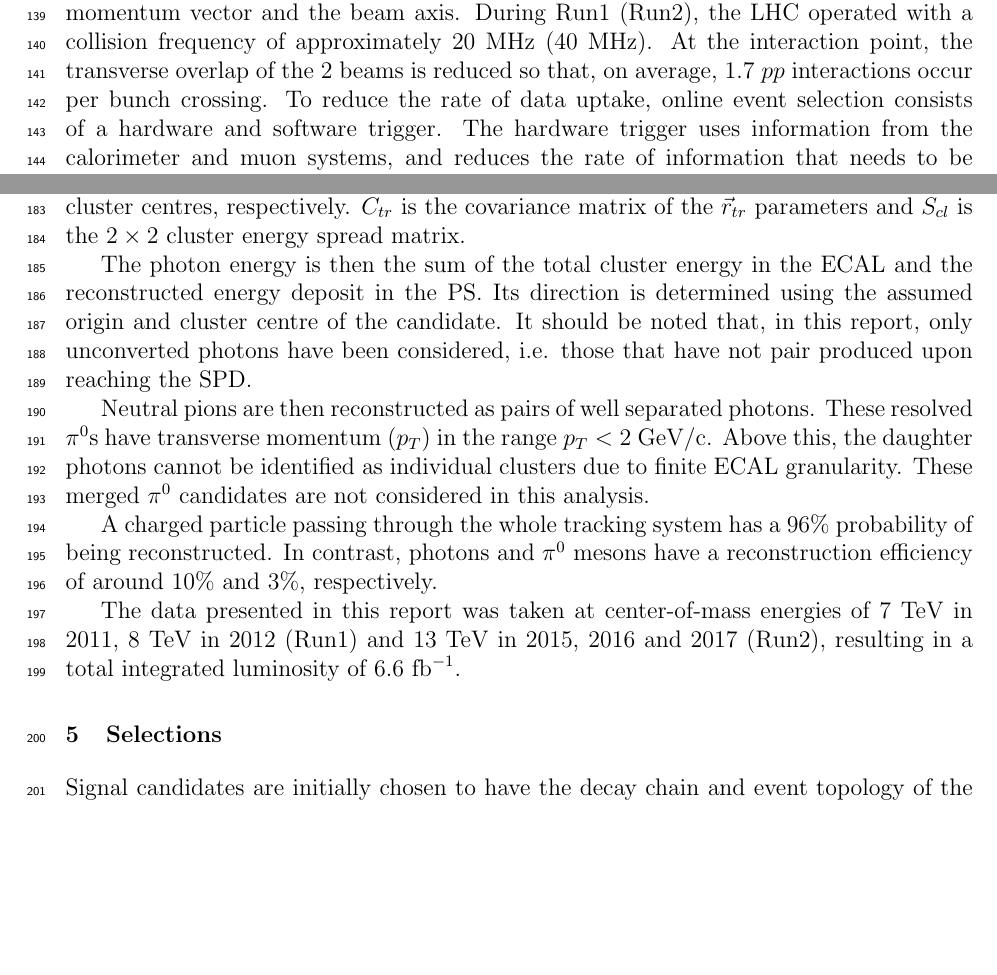
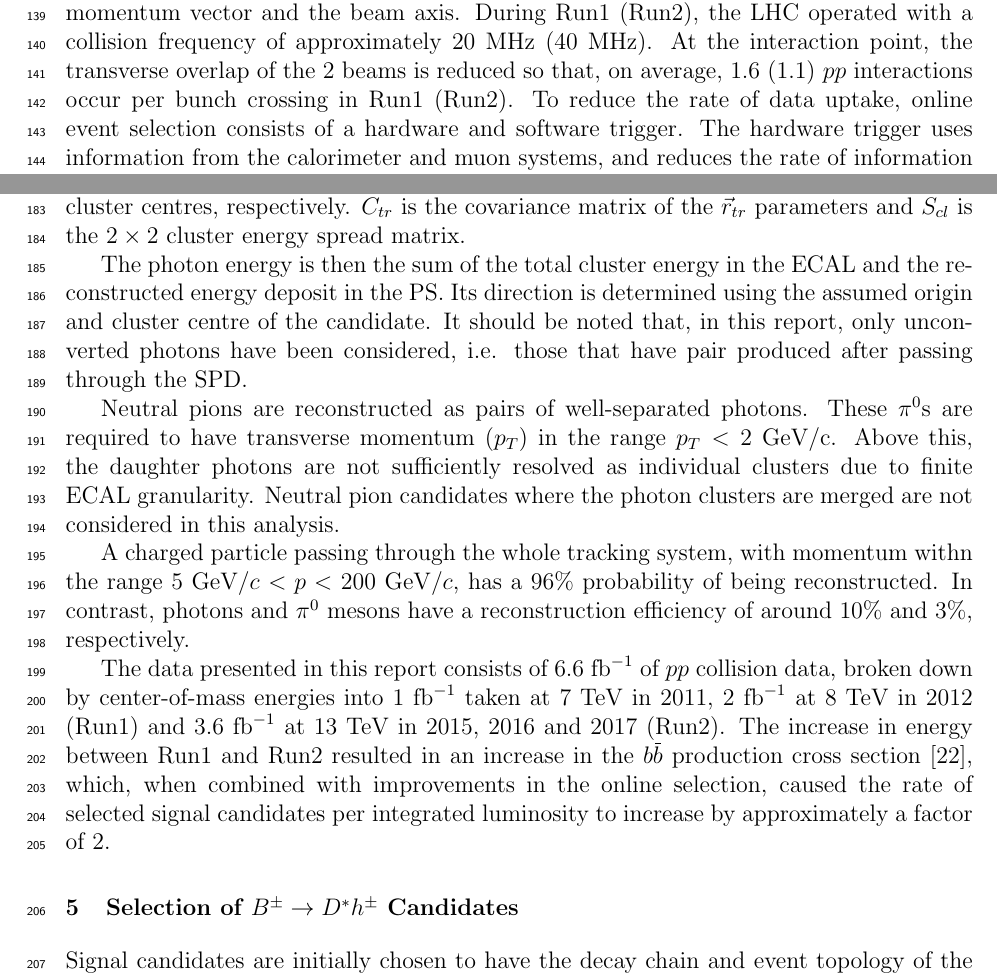
Before and after one commit to alexrollings/Confirmation, a LaTeX paper (latex/ConfirmationReport.tex): two parts of pages 8 and 9 of 13, joined at a grey line, cut so that both start at the same text, the shorter picture padded with empty space. Compiled offline with pdfLaTeX.

Commit message:
Finished editing detector section

```diff
--- a/latex/ConfirmationReport.tex
+++ b/latex/ConfirmationReport.tex
@@ -515,7 +515,7 @@ $2 < \eta < 5$, where $\eta = -\ln (\tan \theta / 2)$.  Here, $\theta$ is the
 angle between the particle's momentum vector and the beam axis. During Run1
 (Run2), the LHC operated with a collision frequency of approximately 20 MHz (40
 MHz). At the interaction point, the transverse overlap of the 2 beams is reduced
-so that, on average, 1.7 $pp$ interactions occur per bunch crossing. To reduce
-the rate of data uptake, online event selection consists of a hardware and
-software trigger. The hardware trigger uses information from the calorimeter and
-muon systems, and reduces the rate of information that needs to be stored down
+so that, on average, 1.6 (1.1) $pp$ interactions occur per bunch crossing in
+Run1 (Run2). To reduce the rate of data uptake, online event selection consists
+of a hardware and software trigger. The hardware trigger uses information from
+the calorimeter and muon systems, and reduces the rate of information that needs
@@ -578,23 +578,29 @@ The photon energy is then the sum of the total cluster energy in the ECAL and
 the reconstructed energy deposit in the PS. Its direction is determined using
 the assumed origin and cluster centre of the candidate. It should be noted that,
 in this report, only unconverted photons have been considered, i.e. those that
-have not pair produced upon reaching the SPD.
+have pair produced after passing through the SPD.
 
-Neutral pions are then reconstructed as pairs of well separated photons. These
-resolved $\pi^0$s have transverse momentum ($p_T$) in the range $p_{T}<2$ GeV/c.
-Above this, the daughter photons cannot be identified as individual clusters due
-to finite ECAL granularity. These merged $\pi^0$ candidates are not considered
-in this analysis.
+Neutral pions are reconstructed as pairs of well-separated photons. These
+$\pi^0$s are required to have transverse momentum ($p_T$) in the range $p_{T}<2$
+GeV/c.  Above this, the daughter photons are not sufficiently resolved as
+individual clusters due to finite ECAL granularity. Neutral pion candidates
+where the photon clusters are merged are not considered in this analysis.
 
-A charged particle passing through the whole tracking system has a 96\%
-probability of being reconstructed. In contrast, photons and $\pi^0$ mesons have a
-reconstruction efficiency of around 10\% and 3\%, respectively.
+A charged particle passing through the whole tracking system, with momentum
+withn the range 5 GeV/$c$ $< p <$ 200 GeV/$c$, has a 96\% probability of being
+reconstructed. In contrast, photons and $\pi^0$ mesons have a reconstruction
+efficiency of around 10\% and 3\%, respectively.
 
-The data presented in this report was taken at center-of-mass energies of $7$
-TeV in 2011, $8$ TeV in 2012 (Run1) and $13$ TeV in 2015, 2016 and 2017 (Run2),
-resulting in a total integrated luminosity of $6.6$ $\text{fb}^{-1}$.
+The data presented in this report consists of $6.6$ $\text{fb}^{-1}$ of $pp$
+collision data, broken down by center-of-mass energies into $1$ $\text{fb}^{-1}$ taken at $7$ TeV in 2011, $2$
+$\text{fb}^{-1}$ at $8$ TeV in 2012 (Run1) and $3.6$ $\text{fb}^{-1}$ at $13$
+TeV in 2015, 2016 and 2017 (Run2). The increase in energy between Run1 and Run2
+resulted in an increase in the $b\overbar{b}$ production cross
+section~\cite{PDG2018}, which, when combined with improvements in the online
+selection, caused the rate of selected signal candidates per integrated
+luminosity to increase by approximately a factor of 2.
 
-\section{Selections} \label{selections}
+\section{Selection of $B^{\pm}\rightarrow D^*h^{\pm}$ Candidates} \label{selections}
 
 Signal candidates are initially chosen to have the decay chain and event
 topology of the type $B^{\pm}\rightarrow Dh^{\pm}$. A neutral particle from the
```
Also changed, not shown: latex/Bibliography.bib (+12 -0 lines), latex/ConfirmationReport.tex (8 more changed lines).
